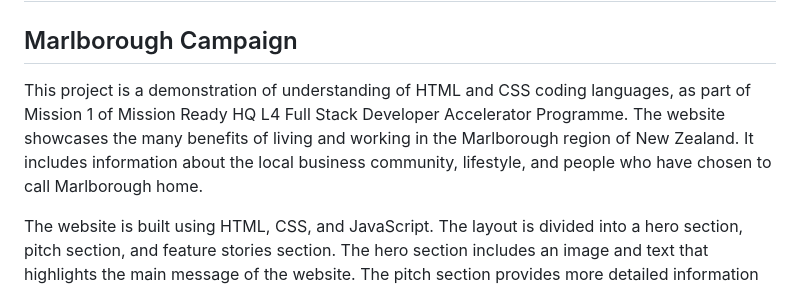
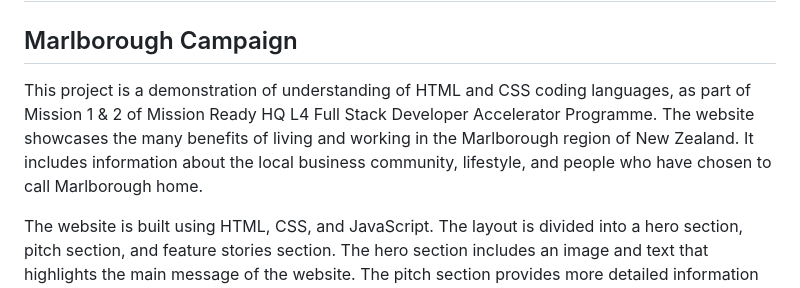
Before and after one commit to louisamurray/MarlboroughCampaign, a Markdown page: readme.md, the part around the change. Rendered like a GitHub page.

Commit message:
Update readme.md
Signed-off-by: Louisa Murray <121989665+louisamurray@users.noreply.github.com>

```diff
--- a/readme.md
+++ b/readme.md
@@ -1,7 +1,7 @@
 # Mission 1
 
 ## Marlborough Campaign
-This project is a demonstration of understanding of HTML and CSS coding languages, as part of Mission 1 of Mission Ready HQ L4 Full Stack Developer Accelerator Programme. The website showcases the many benefits of living and working in the Marlborough region of New Zealand. It includes information about the local business community, lifestyle, and people who have chosen to call Marlborough home.
+This project is a demonstration of understanding of HTML and CSS coding languages, as part of Mission 1 & 2 of Mission Ready HQ L4 Full Stack Developer Accelerator Programme. The website showcases the many benefits of living and working in the Marlborough region of New Zealand. It includes information about the local business community, lifestyle, and people who have chosen to call Marlborough home.
 
 The website is built using HTML, CSS, and JavaScript. The layout is divided into a hero section, pitch section, and feature stories section. The hero section includes an image and text that highlights the main message of the website. The pitch section provides more detailed information about the benefits of living and working in Marlborough and includes links to relevant resources. The feature stories section includes three sections that highlight different aspects of life in Marlborough, including business, lifestyle, and people.
 
```
